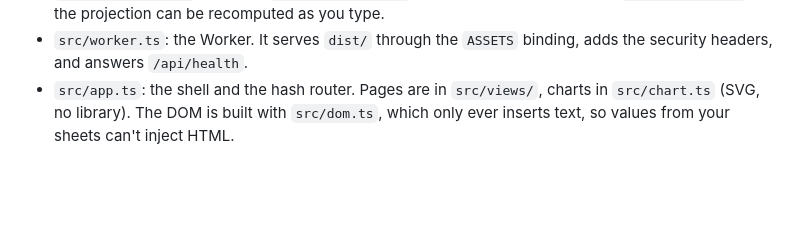
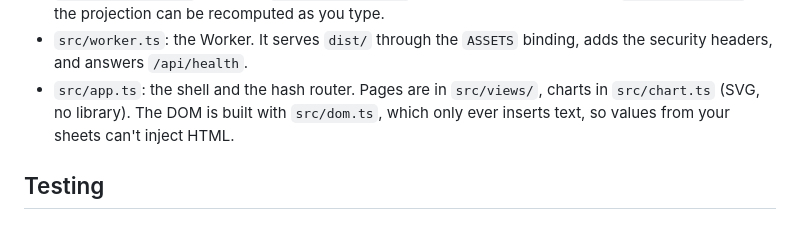
Before and after one commit to eigenomarksamy/trkr, a Markdown page: web/README.md, the part around the change. Rendered like a GitHub page; blank space fills up the shorter version.

Commit message:
add testing

```diff
--- a/web/README.md
+++ b/web/README.md
@@ -92,3 +92,5 @@ git add web/public/demo-snapshot.json
 - `src/projection.ts`: a port of `src/projection.py` and the projection checks in `src/cfg_mngr.py`, so the projection can be recomputed as you type.
 - `src/worker.ts`: the Worker. It serves `dist/` through the `ASSETS` binding, adds the security headers, and answers `/api/health`.
 - `src/app.ts`: the shell and the hash router. Pages are in `src/views/`, charts in `src/chart.ts` (SVG, no library). The DOM is built with `src/dom.ts`, which only ever inserts text, so values from your sheets can't inject HTML.
+
+## Testing
```
